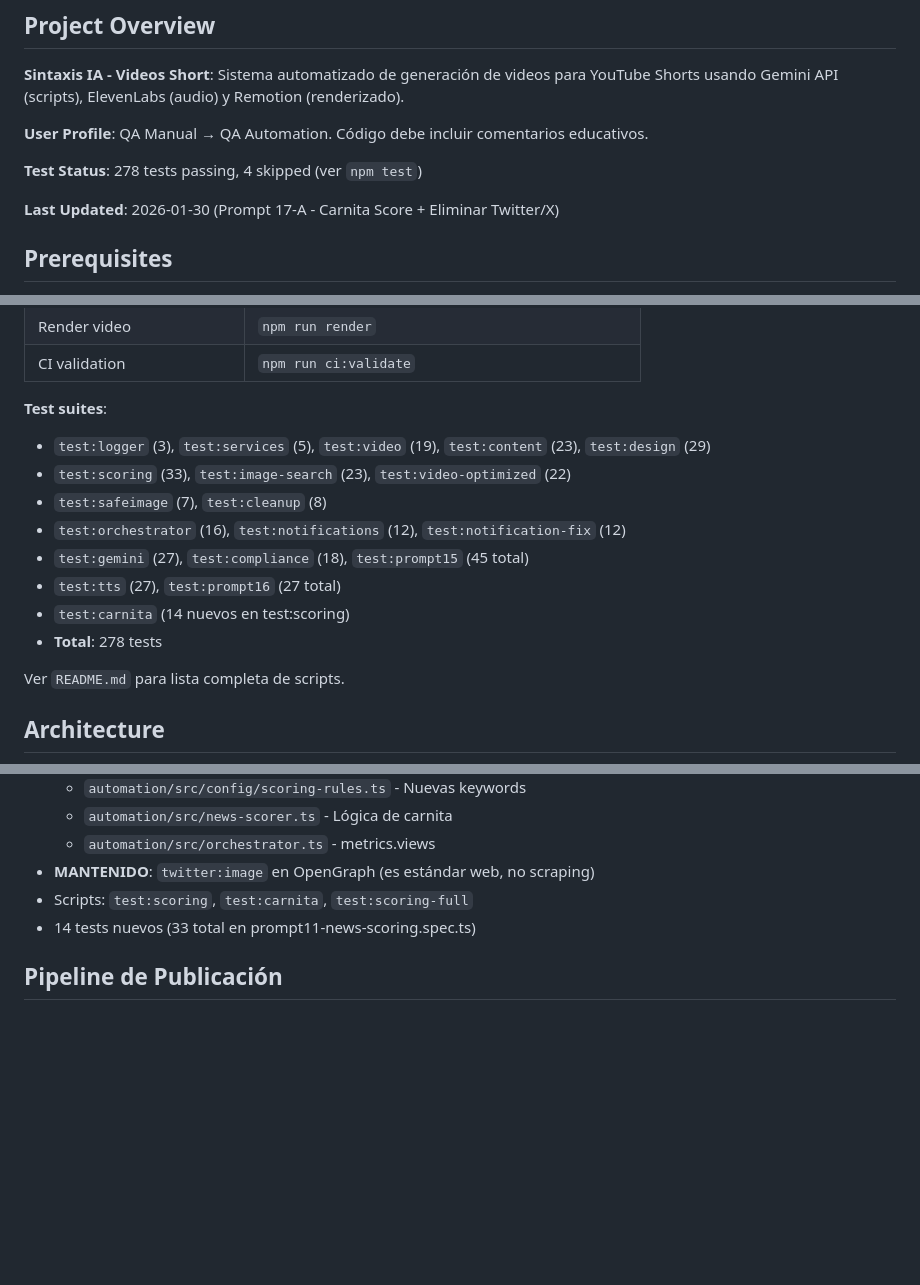
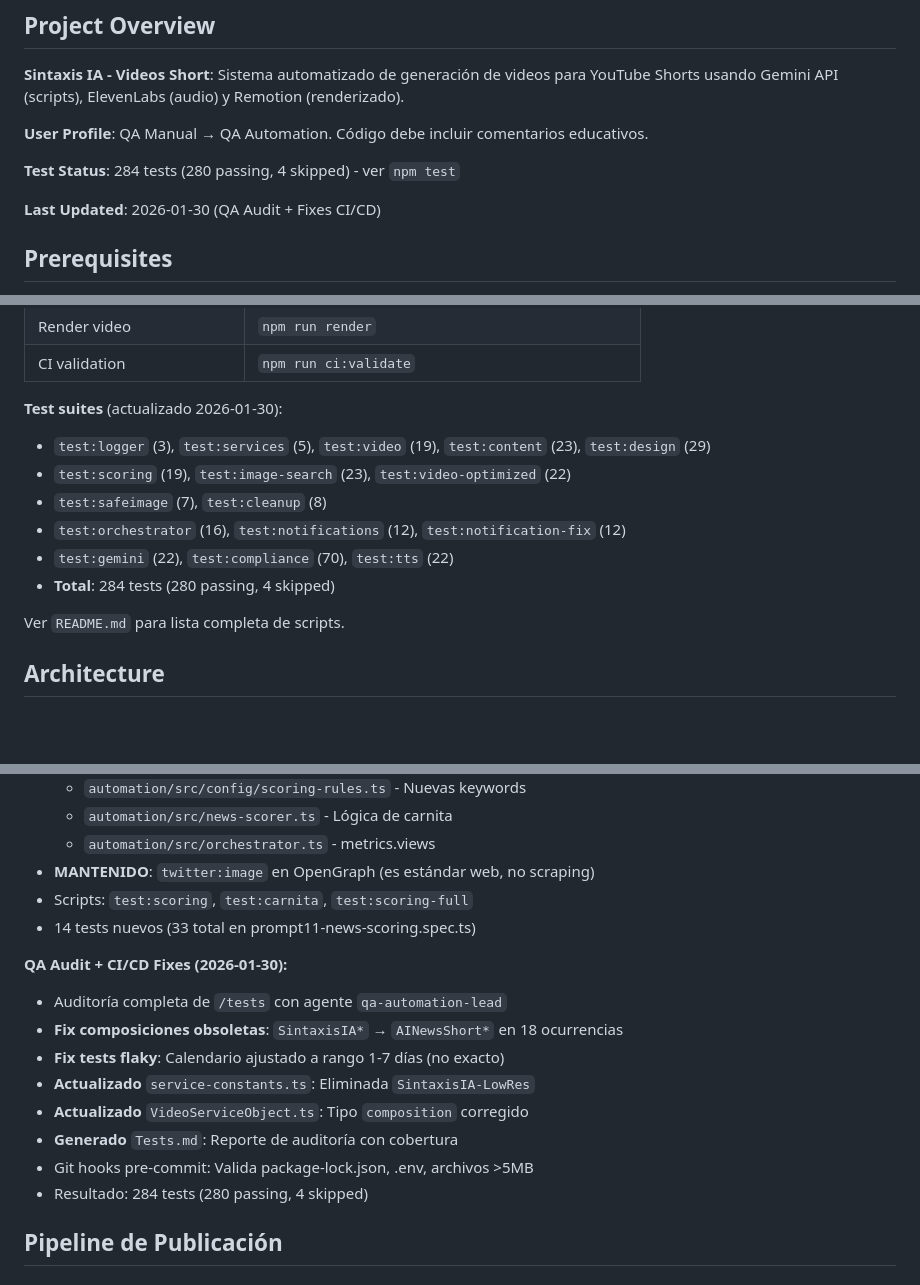
Before and after one commit to victorpalafox-hub/SintaxisIA, a Markdown page: CLAUDE.md, 3 parts joined by grey strips. Rendered like a GitHub page; blank space fills up the shorter version.

Commit message:
docs: Actualizar CLAUDE.md con 284 tests + QA Audit
- Test Status: 284 tests (280 passing, 4 skipped)
- Actualizar conteos de suites por archivo
- Agregar entrada QA Audit + CI/CD Fixes al historial
- Documentar fixes de composiciones obsoletas y tests flaky
- Documentar git hooks pre-commit

Co-Authored-By: Claude Opus 4.5 <noreply@anthropic.com>

```diff
--- a/CLAUDE.md
+++ b/CLAUDE.md
@@ -8,9 +8,9 @@ This file provides guidance to Claude Code (claude.ai/code) when working with co
 
 **User Profile**: QA Manual → QA Automation. Código debe incluir comentarios educativos.
 
-**Test Status**: 278 tests passing, 4 skipped (ver `npm test`)
+**Test Status**: 284 tests (280 passing, 4 skipped) - ver `npm test`
 
-**Last Updated**: 2026-01-30 (Prompt 17-A - Carnita Score + Eliminar Twitter/X)
+**Last Updated**: 2026-01-30 (QA Audit + Fixes CI/CD)
 
 ## Prerequisites
 
@@ -46,15 +46,13 @@ npm test                 # Ejecutar tests
 | Render video | `npm run render` |
 | CI validation | `npm run ci:validate` |
 
-**Test suites**:
+**Test suites** (actualizado 2026-01-30):
 - `test:logger` (3), `test:services` (5), `test:video` (19), `test:content` (23), `test:design` (29)
-- `test:scoring` (33), `test:image-search` (23), `test:video-optimized` (22)
+- `test:scoring` (19), `test:image-search` (23), `test:video-optimized` (22)
 - `test:safeimage` (7), `test:cleanup` (8)
 - `test:orchestrator` (16), `test:notifications` (12), `test:notification-fix` (12)
-- `test:gemini` (27), `test:compliance` (18), `test:prompt15` (45 total)
-- `test:tts` (27), `test:prompt16` (27 total)
-- `test:carnita` (14 nuevos en test:scoring)
-- **Total**: 278 tests
+- `test:gemini` (22), `test:compliance` (70), `test:tts` (22)
+- **Total**: 284 tests (280 passing, 4 skipped)
 
 Ver `README.md` para lista completa de scripts.
 
@@ -350,6 +348,16 @@ Ver `.env.example` y `SETUP-NOTIFICATIONS.md` para configuración completa.
 - Scripts: `test:scoring`, `test:carnita`, `test:scoring-full`
 - 14 tests nuevos (33 total en prompt11-news-scoring.spec.ts)
 
+**QA Audit + CI/CD Fixes (2026-01-30):**
+- Auditoría completa de `/tests` con agente `qa-automation-lead`
+- **Fix composiciones obsoletas**: `SintaxisIA*` → `AINewsShort*` en 18 ocurrencias
+- **Fix tests flaky**: Calendario ajustado a rango 1-7 días (no exacto)
+- **Actualizado** `service-constants.ts`: Eliminada `SintaxisIA-LowRes`
+- **Actualizado** `VideoServiceObject.ts`: Tipo `composition` corregido
+- **Generado** `Tests.md`: Reporte de auditoría con cobertura
+- Git hooks pre-commit: Valida package-lock.json, .env, archivos >5MB
+- Resultado: 284 tests (280 passing, 4 skipped)
+
 ## Pipeline de Publicación
 
 ### Orchestrator (9 pasos)
```
